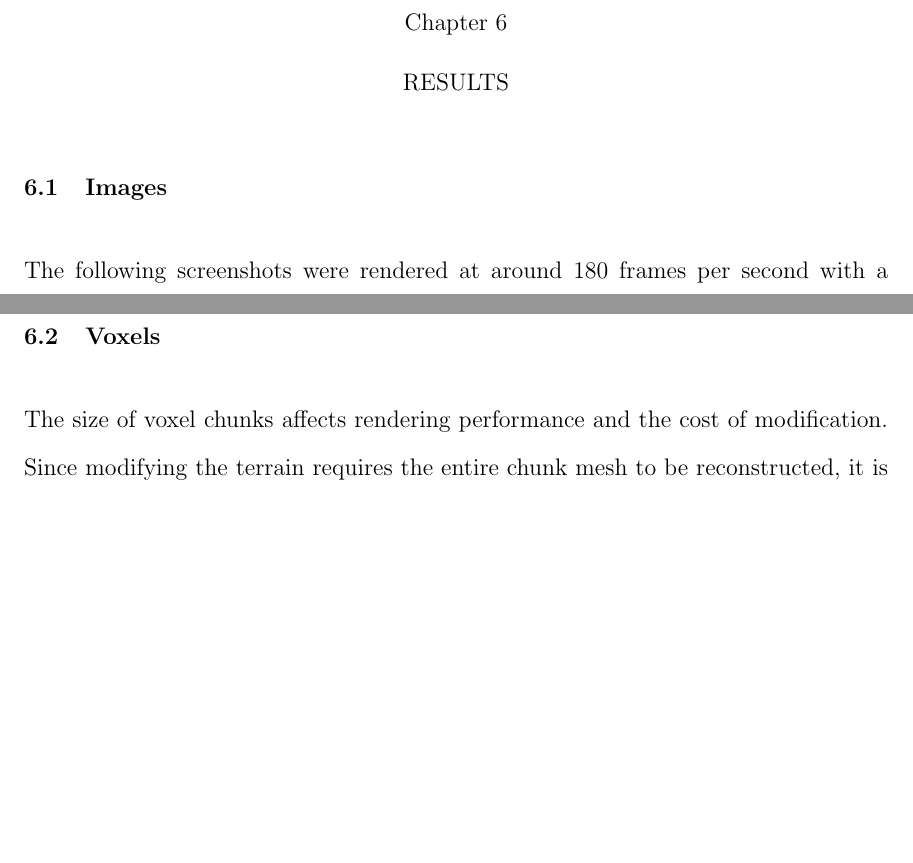
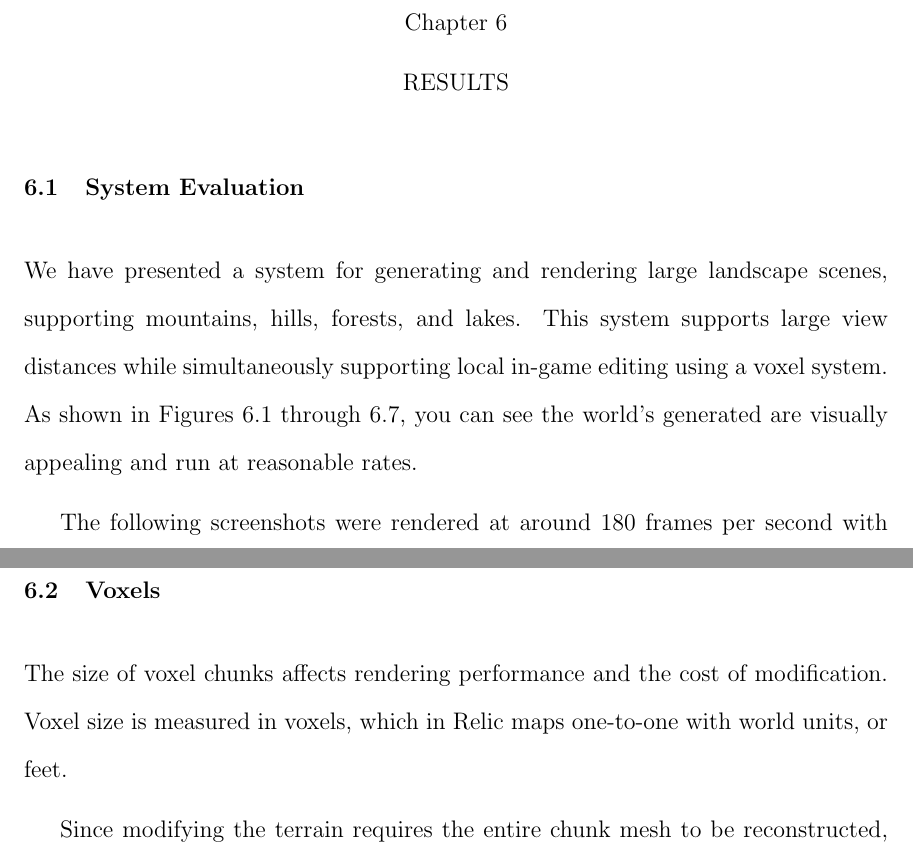
Before and after one commit to iondune/Thesis, a LaTeX thesis (main.tex, which reads chapters/6-results.tex): two parts of page 53 of 67, joined at a grey line, cut so that both start at the same text, the shorter picture padded with empty space. Compiled offline with pdfLaTeX; a LaTeX package or settings file that is missing is left out.

Commit message:
Add intro paragraph to results and sentence about voxel sizes

```diff
--- a/chapters/6-results.tex
+++ b/chapters/6-results.tex
@@ -1,7 +1,11 @@
 
 \chapter{Results} \label{results}
 
-\section{Images}
+\section{System Evaluation}
+
+We have presented a system for generating and rendering large landscape scenes, supporting mountains, hills, forests, and lakes.
+This system supports large view distances while simultaneously supporting local in-game editing using a voxel system.
+As shown in Figures \ref{fig:screenshot00} through \ref{fig:screenshot06}, you can see the world’s generated are visually appealing and run at reasonable rates.
 
 The following screenshots were rendered at around 180 frames per second with a 2560x1440 resolution.
 The test machine was a desktop computer with an Intel i7-5820K 3.3GHz CPU, a Nvidia GTX 980 GPU, and 16 GB of RAM.
@@ -63,8 +67,11 @@ Figure \ref{fig:screenshot05} shows a lake and figure \ref{fig:screenshot06} sho
 \section{Voxels} \label{sec:results_voxels}
 
 The size of voxel chunks affects rendering performance and the cost of modification.
+Voxel size is measured in voxels, which in Relic maps one-to-one with world units, or feet.
+
 Since modifying the terrain requires the entire chunk mesh to be reconstructed, it is ideal to have smaller chunks.
 However, larger chunk sizes reduce the number of draw calls.
+
 Figure \ref{fig:voxel_plot_1} shows the relationship between chunk size and render performance for a fixed view distance.
 Since the same amount of geometry is rendered for each chunk size tested, the decrease in performance at low chunk size can be attributed to draw calls and other engine overhead.
 Figure \ref{fig:voxel_plot_2} shows the modification cost for each chunk size.
```
Also changed, not shown: chapters/6-results.tex (2 more changed lines).
